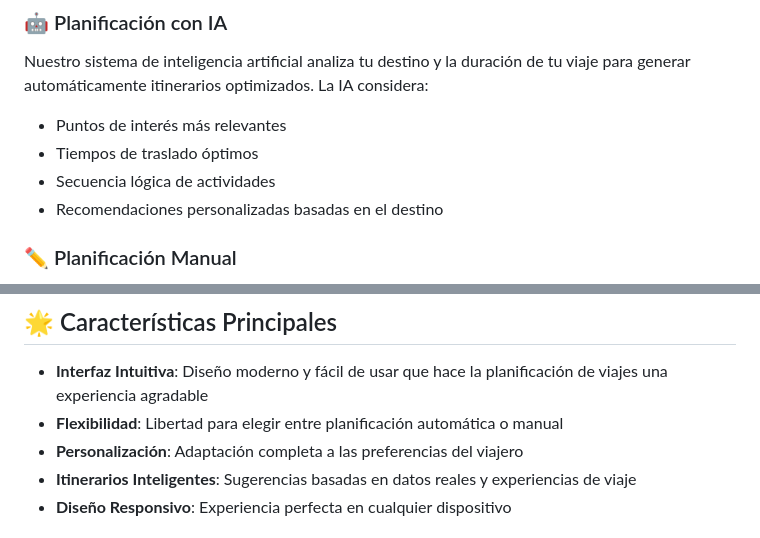
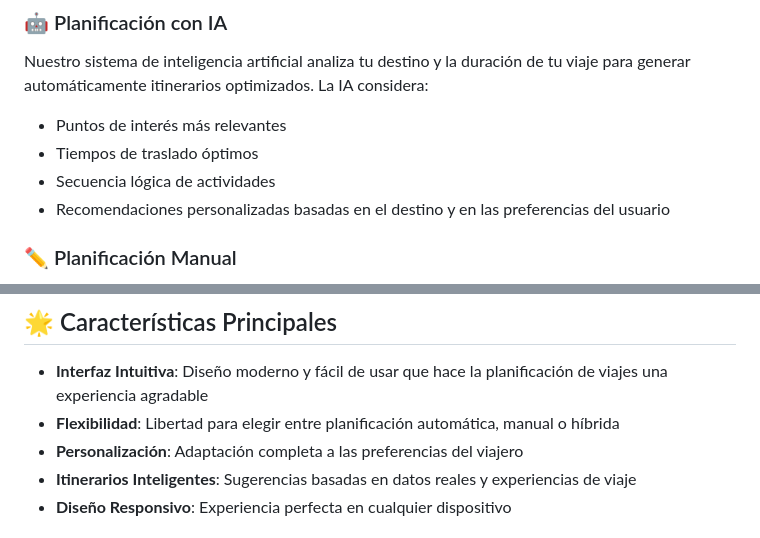
Before and after one commit to Spini03/travelkeep, a Markdown page: frontend/README.md, 2 parts joined by grey strips. GitHub-like rendering.

```diff
--- a/frontend/README.md
+++ b/frontend/README.md
@@ -13,7 +13,7 @@ Nuestro sistema de inteligencia artificial analiza tu destino y la duración de
 - Puntos de interés más relevantes
 - Tiempos de traslado óptimos
 - Secuencia lógica de actividades
-- Recomendaciones personalizadas basadas en el destino
+- Recomendaciones personalizadas basadas en el destino y en las preferencias del usuario
 
 ### ✏️ Planificación Manual
 Para aquellos que prefieren un control total sobre su itinerario, ofrecemos una interfaz intuitiva que permite:
@@ -25,7 +25,7 @@ Para aquellos que prefieren un control total sobre su itinerario, ofrecemos una
 ## 🌟 Características Principales
 
 - **Interfaz Intuitiva**: Diseño moderno y fácil de usar que hace la planificación de viajes una experiencia agradable
-- **Flexibilidad**: Libertad para elegir entre planificación automática o manual
+- **Flexibilidad**: Libertad para elegir entre planificación automática, manual o híbrida
 - **Personalización**: Adaptación completa a las preferencias del viajero
 - **Itinerarios Inteligentes**: Sugerencias basadas en datos reales y experiencias de viaje
 - **Diseño Responsivo**: Experiencia perfecta en cualquier dispositivo
```
